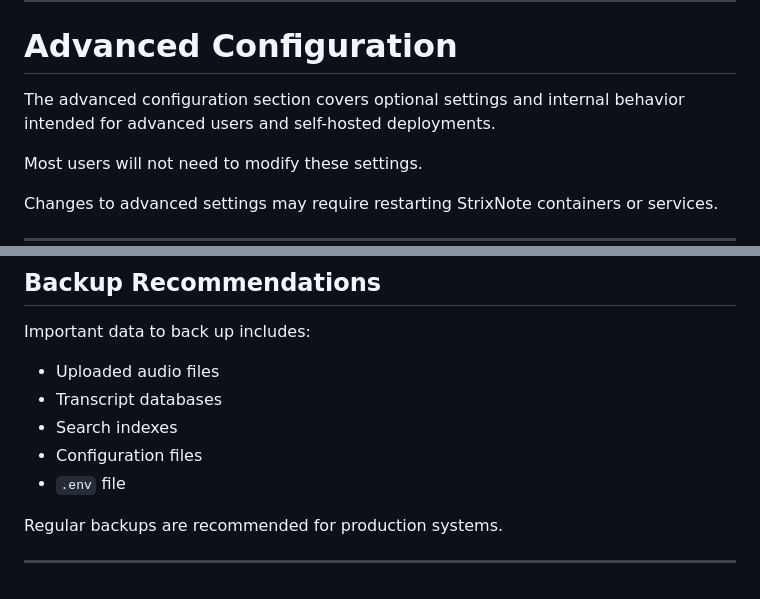
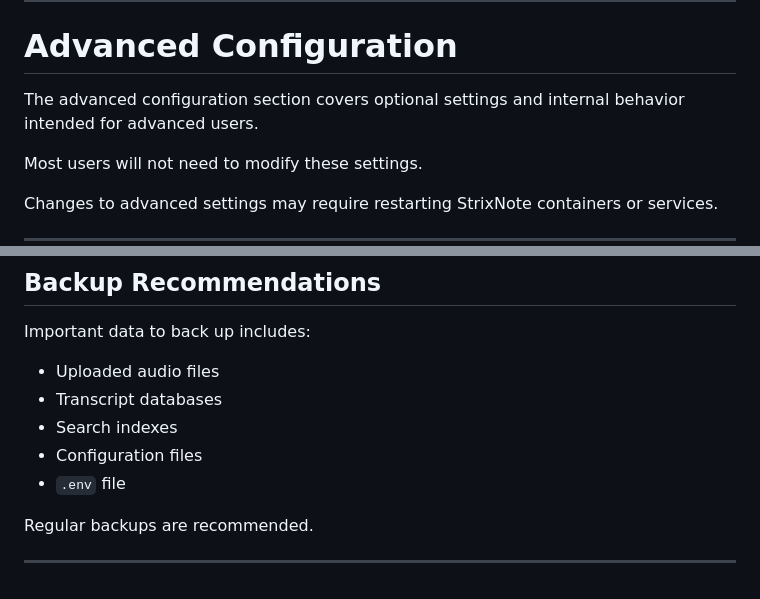
Before and after one commit to shaneaune/strixnote, a Markdown page: USER_GUIDE.md, 2 parts joined by grey strips. Drawn GitHub-style.

Commit message:
Added more to guide

```diff
--- a/USER_GUIDE.md
+++ b/USER_GUIDE.md
@@ -605,7 +605,7 @@ Re-indexing is only recommended if search results appear incorrect, incomplete,
 
 # Advanced Configuration
 
-The advanced configuration section covers optional settings and internal behavior intended for advanced users and self-hosted deployments.
+The advanced configuration section covers optional settings and internal behavior intended for advanced users.
 
 Most users will not need to modify these settings.
 
@@ -873,6 +873,6 @@ Important data to back up includes:
 - Configuration files
 - `.env` file
 
-Regular backups are recommended for production systems.
+Regular backups are recommended.
 
 ---
```
